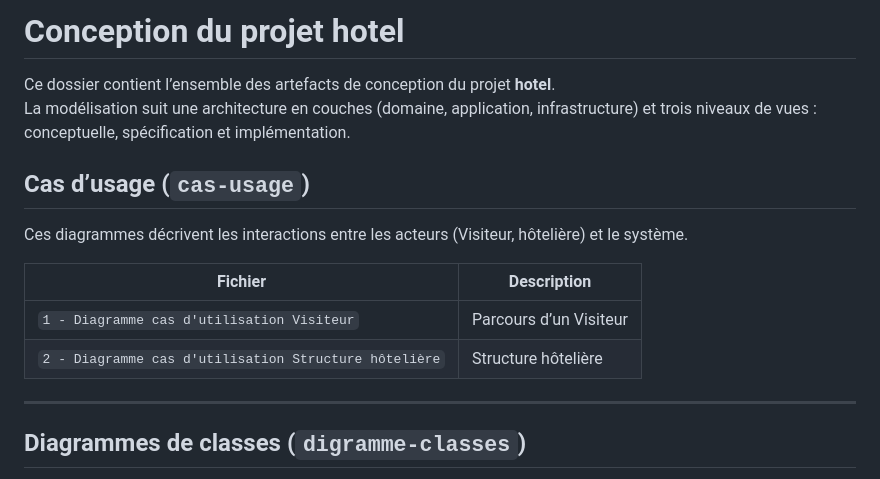
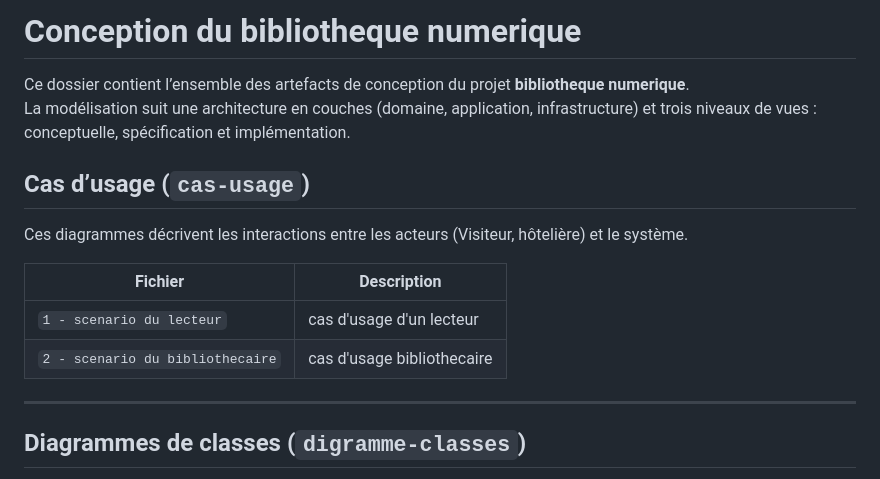
Before and after one commit to obame-sketch/bibliotheque-codex, a Markdown page: README.md, the part around the change. GitHub-like rendering.

Commit message:
refactor: correction du readme
refactoring

```diff
--- a/README.md
+++ b/README.md
@@ -1,6 +1,5 @@
-# Conception du projet hotel
-
-Ce dossier contient l’ensemble des artefacts de conception du projet **hotel**.
+# Conception du bibliotheque numerique
+Ce dossier contient l’ensemble des artefacts de conception du projet **bibliotheque numerique**.
 La modélisation suit une architecture en couches (domaine, application, infrastructure) et trois niveaux de vues : conceptuelle, spécification et implémentation.
 
 
@@ -8,10 +7,10 @@ La modélisation suit une architecture en couches (domaine, application, infrast
 
 Ces diagrammes décrivent les interactions entre les acteurs (Visiteur, hôtelière) et le système.
 
-| Fichier | Description |
-|---------|-------------|
-| `1 - Diagramme cas d'utilisation Visiteur` | Parcours d’un Visiteur  |
-| `2 - Diagramme cas d'utilisation Structure hôtelière` | Structure hôtelière |
+| Fichier                          | Description                |
+|----------------------------------|----------------------------|
+| `1 - scenario du lecteur`        | cas d'usage d'un lecteur   |
+| `2 - scenario du bibliothecaire` | cas d'usage bibliothecaire |
 
 ---
 
```
